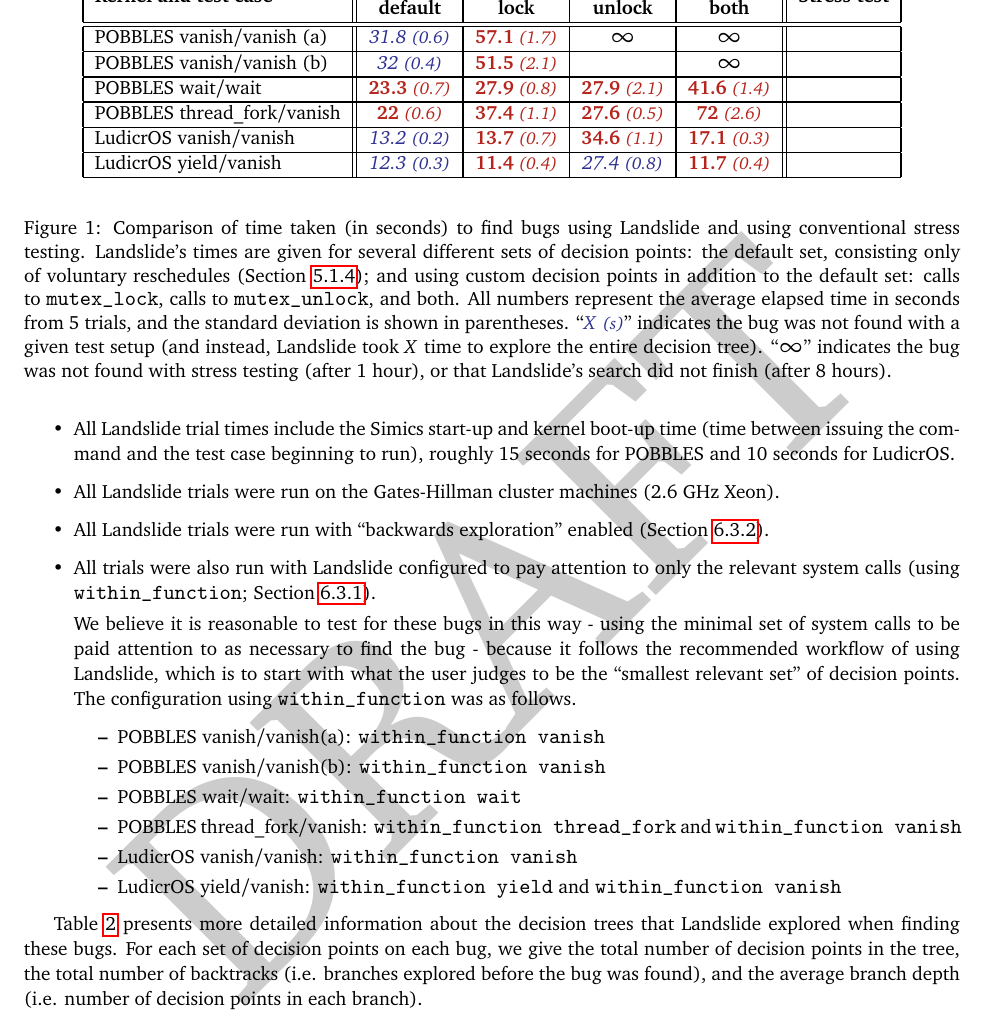
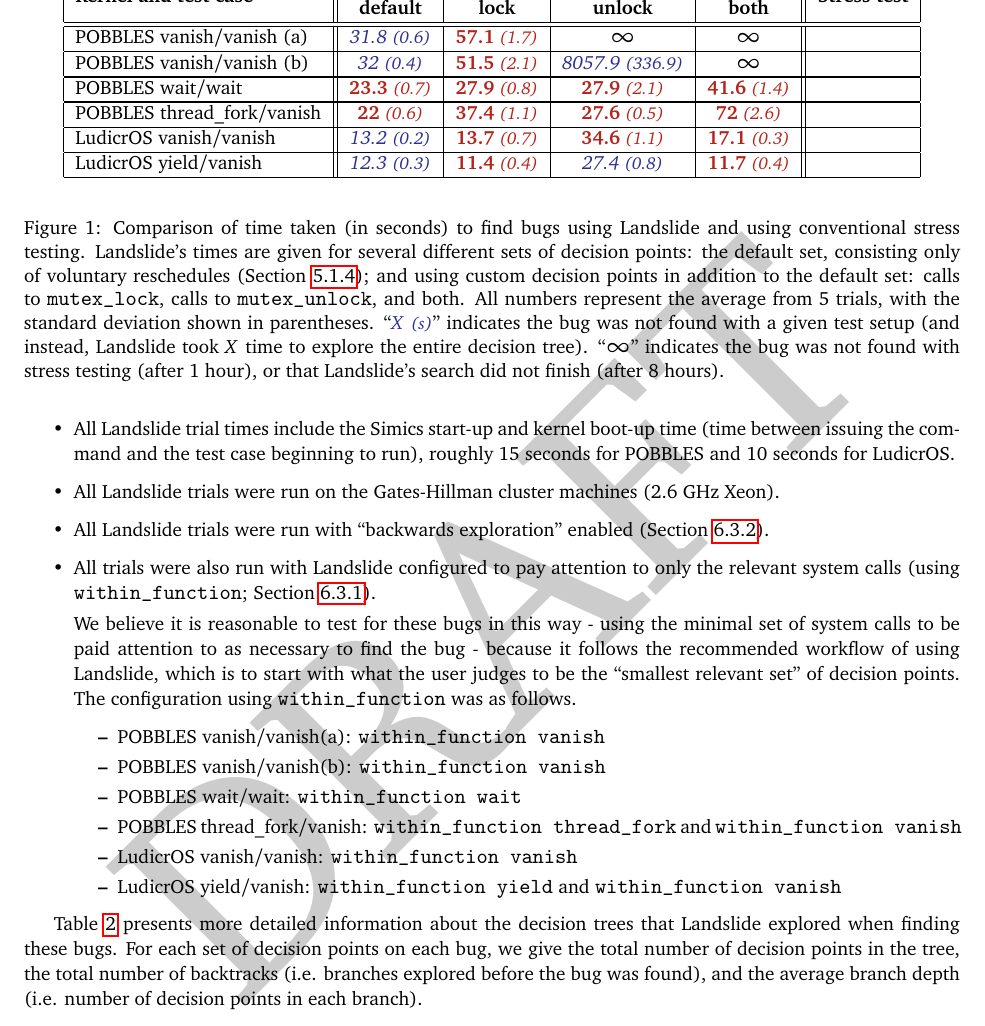
Before and after one commit to bblum/thesis, a LaTeX thesis (thesis.tex, which reads evaluation.tex): part of page 12 of 18, cut so that both start at the same text. Compiled offline with pdfLaTeX.

Commit message:
update eval

```diff
--- a/evaluation.tex
+++ b/evaluation.tex
@@ -26,13 +26,13 @@
 	\begin{center}
 	\begin{tabular}{|l||c|c|c|c||c|}
 		\hline
-		\multirow{2}{*}{\bf Kernel and test case} & \multicolumn{4}{c||}{\bf Custom decision points} & \multirow{2}{*}{\bf Stress test} \\
+		\multirow{2}{*}{\bf Kernel and test case} & \multicolumn{4}{c||}{\bf Decision points used} & \multirow{2}{*}{\bf Stress test} \\
 		\cline{2-5}
 		& \bf default & \bf lock & \bf unlock & \bf both & \\
 		\hline\hline
 		POBBLES vanish/vanish (a) & \nobugnum{31.8}{0.6} & \bugnum{57.1}{1.7} & $\infty$ & $\infty$ & \\
 		\hline
-		POBBLES vanish/vanish (b) & \nobugnum{32}{0.4} & \bugnum{51.5}{2.1} & & $\infty$ & \\
+		POBBLES vanish/vanish (b) & \nobugnum{32}{0.4} & \bugnum{51.5}{2.1} & \nobugnum{8057.9}{336.9} & $\infty$ & \\
 		\hline
 		POBBLES wait/wait & \bugnum{23.3}{0.7} & \bugnum{27.9}{0.8} & \bugnum{27.9}{2.1} & \bugnum{41.6}{1.4} & \\
 		\hline
@@ -46,7 +46,7 @@
 	\end{center}
 	\caption{Comparison of time taken (in seconds) to find bugs using Landslide and using conventional stress testing.
 	Landslide's times are given for several different sets of decision points: the default set, consisting only of voluntary reschedules (Section~\ref{sec:components-arbiter}); and using custom decision points in addition to the default set: calls to \texttt{mutex\_lock}, calls to \texttt{mutex\_unlock}, and both.
-	All numbers represent the average elapsed time in seconds from 5 trials, and the standard deviation is shown in parentheses. ``\nobugnum{$X$}{$s$}'' indicates the bug was not found with a given test setup (and instead, Landslide took $X$ time to explore the entire decision tree). ``$\infty$'' indicates the bug was not found with stress testing (after 1 hour), or that Landslide's search did not finish (after 8 hours). % TODO: after how long? what timeout?
+	All numbers represent the average from 5 trials, with the standard deviation shown in parentheses. ``\nobugnum{$X$}{$s$}'' indicates the bug was not found with a given test setup (and instead, Landslide took $X$ time to explore the entire decision tree). ``$\infty$'' indicates the bug was not found with stress testing (after 1 hour), or that Landslide's search did not finish (after 8 hours). % TODO: after how long? what timeout?
 	}
 	\label{fig:numbers}
 \end{figure*}
```
Also changed, not shown: evaluation.tex (3 more changed lines).
